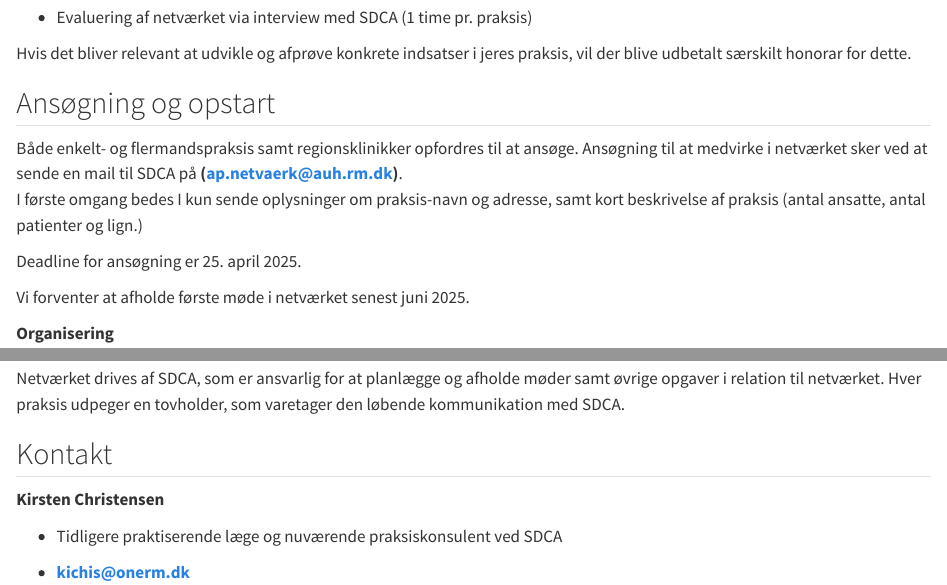
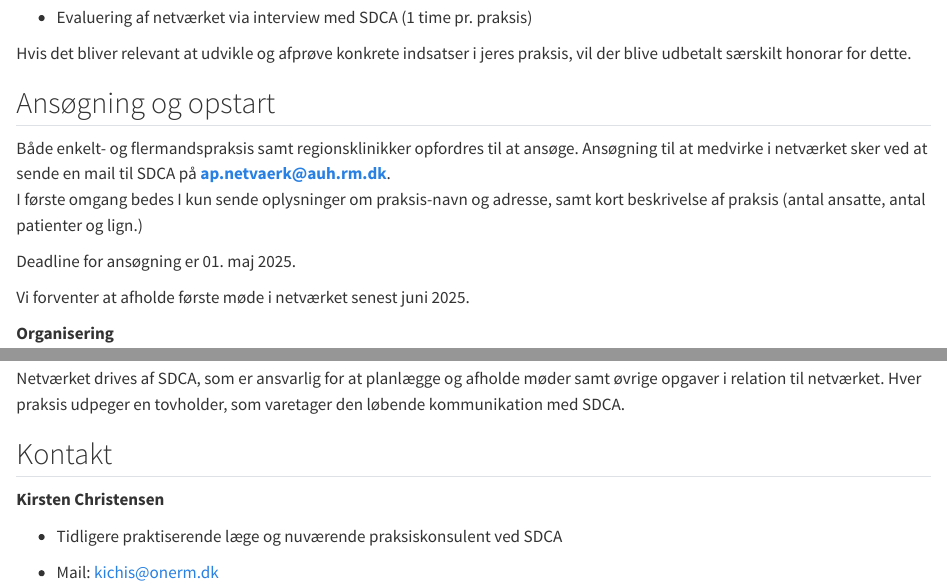
Before and after one commit to steno-aarhus/netvaerk-projektet, a Quarto document (index.qmd): the page in a window 1100 px wide, from 800 px down, and a second part further down, joined at a grey line. Rendered offline with R 4.5, knitr and Pandoc in place of Quarto, with nearby package versions; drawn as R Markdown's standard HTML page in place of the format the file asks for.

Commit message:
Update index.qmd

```diff
--- a/index.qmd
+++ b/index.qmd
@@ -30,10 +30,10 @@ Hvis det bliver relevant at udvikle og afprøve konkrete indsatser i jeres praks
 
 ## Ansøgning og opstart
 
-Både enkelt- og flermandspraksis samt regionsklinikker opfordres til at ansøge. Ansøgning til at medvirke i netværket sker ved at sende en mail til SDCA på **(ap.netvaerk@auh.rm.dk)**.
+Både enkelt- og flermandspraksis samt regionsklinikker opfordres til at ansøge. Ansøgning til at medvirke i netværket sker ved at sende en mail til SDCA på **ap.netvaerk@auh.rm.dk**.
 I første omgang bedes I kun sende oplysninger om praksis-navn og adresse, samt kort beskrivelse af praksis (antal ansatte, antal patienter og lign.)
 
-Deadline for ansøgning er 25. april 2025.
+Deadline for ansøgning er 01. maj 2025.
 
 Vi forventer at afholde første møde i netværket senest juni 2025.
 
@@ -51,6 +51,6 @@ Netværket drives af SDCA, som er ansvarlig for at planlægge og afholde møder
 
 - Tidligere praktiserende læge og nuværende praksiskonsulent ved SDCA
 
-- **kichis@onerm.dk**
+- Mail: kichis@onerm.dk
 
 :::
```
